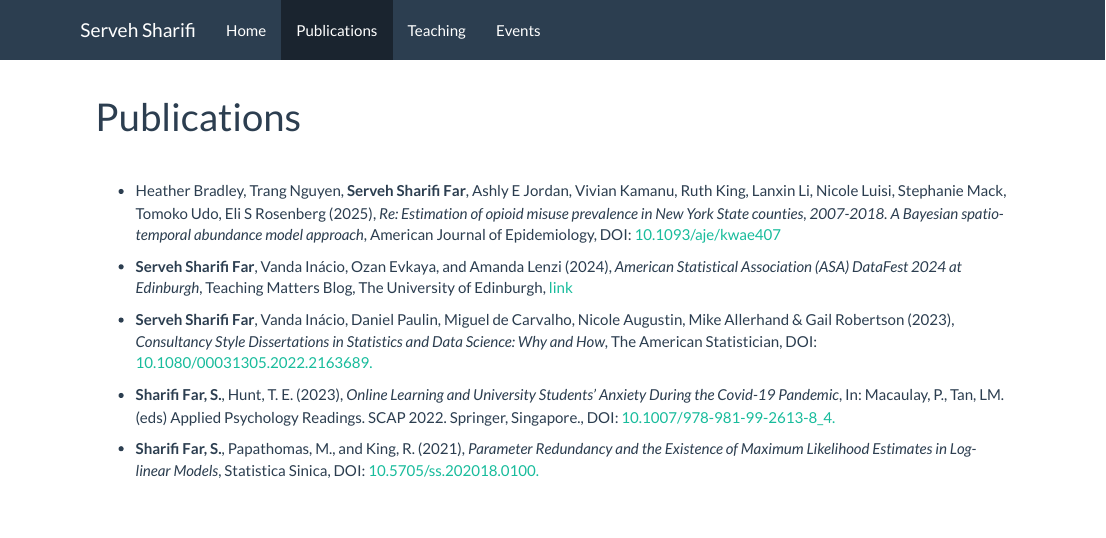
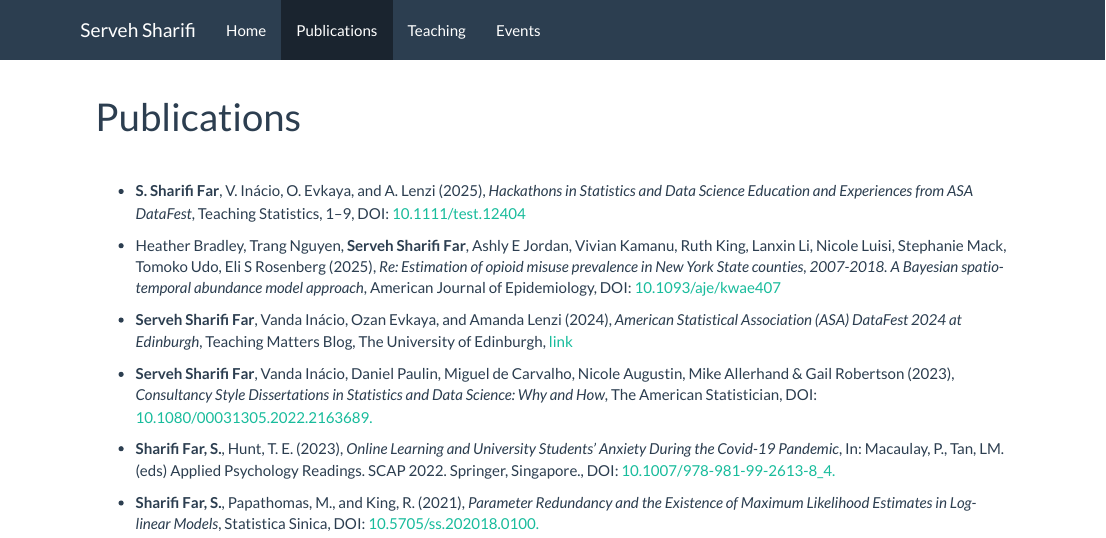
Before and after one commit to ServehSharifi/personal_site, an R Markdown document (publications.Rmd): the page in a window 1100 px wide, from its top. The pictures show the output file publications.html that the author committed with the source, opened offline; library style sheets and scripts come from the installed R packages.

Commit message:
new commit

```diff
--- a/publications.Rmd
+++ b/publications.Rmd
@@ -6,6 +6,9 @@ output: html_document
 ---
 
 $~$
+
+- __S. Sharifi Far__, V. Inácio, O. Evkaya, and A. Lenzi (2025), _Hackathons in Statistics and Data Science Education and Experiences from ASA DataFest_, Teaching Statistics, 1–9, DOI: [10.1111/test.12404](http://doi.org/10.1111/test.12404)
+
 
 
 - Heather Bradley, Trang Nguyen, __Serveh Sharifi Far__, Ashly E Jordan, Vivian Kamanu, Ruth King, Lanxin Li, Nicole Luisi, Stephanie Mack, Tomoko Udo, Eli S Rosenberg (2025), _Re: Estimation of opioid misuse prevalence in New York State counties, 2007-2018. A Bayesian spatio-temporal abundance model approach_, American Journal of Epidemiology, DOI: [10.1093/aje/kwae407](https://doi.org/10.1093/aje/kwae407)
```
Also changed, not shown: publications.html.
